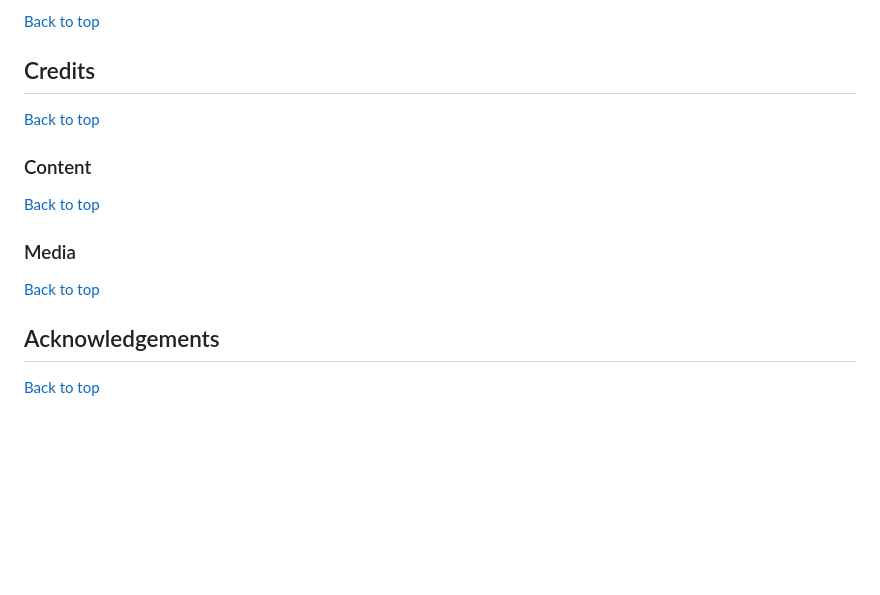
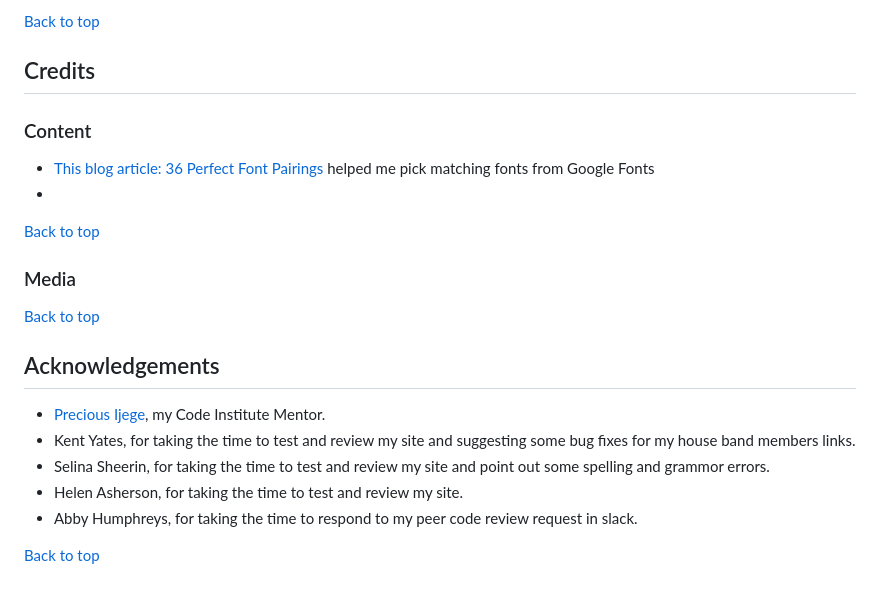
Before and after one commit to DanMorriss/jazz-platform, a Markdown page: README.md, the part around the change. GitHub-like rendering; blank space fills up the shorter version.

Commit message:
start credits section in readme

```diff
--- a/README.md
+++ b/README.md
@@ -378,8 +378,10 @@ To clone the project:
 [Back to top](<#contents>)
 ## Credits
 
-[Back to top](<#contents>)
 ### Content
+
+- [This blog article: 36 Perfect Font Pairings](https://www.creativebloq.com/typography/20-perfect-type-pairings-3132120) helped me pick matching fonts from Google Fonts
+-
 
 [Back to top](<#contents>)
 ### Media
@@ -387,4 +389,10 @@ To clone the project:
 [Back to top](<#contents>)
 ## Acknowledgements
 
+- [Precious Ijege](https://github.com/precious-ijege), my Code Institute Mentor.
+- Kent Yates, for taking the time to test and review my site and suggesting some bug fixes for my house band members links.
+- Selina Sheerin, for taking the time to test and review my site and point out some spelling and grammor errors.
+- Helen Asherson, for taking the time to test and review my site.
+- Abby Humphreys, for taking the time to respond to my peer code review request in slack.
+
 [Back to top](<#contents>)
```
